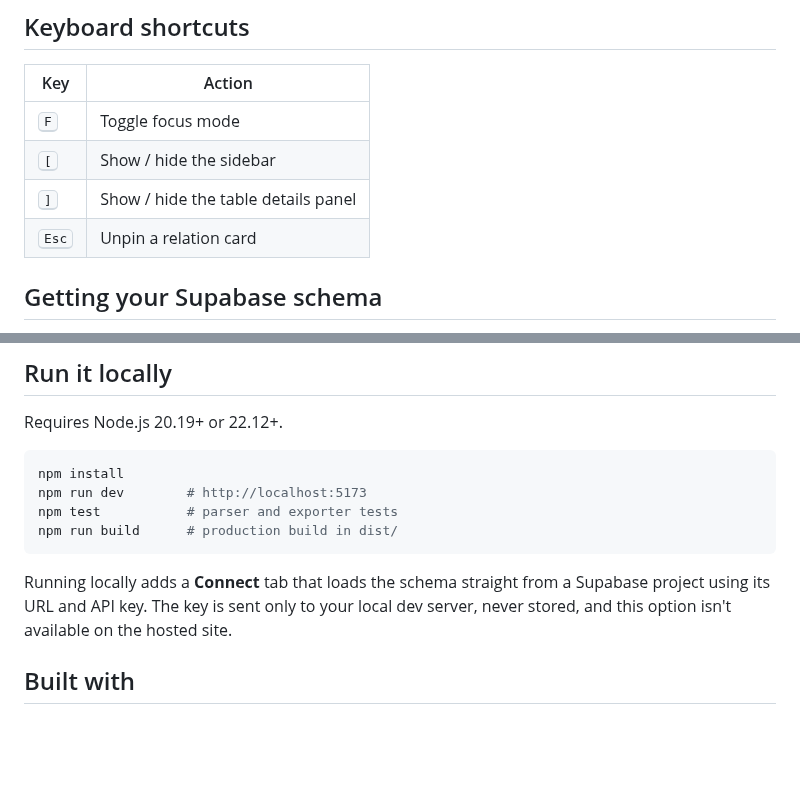
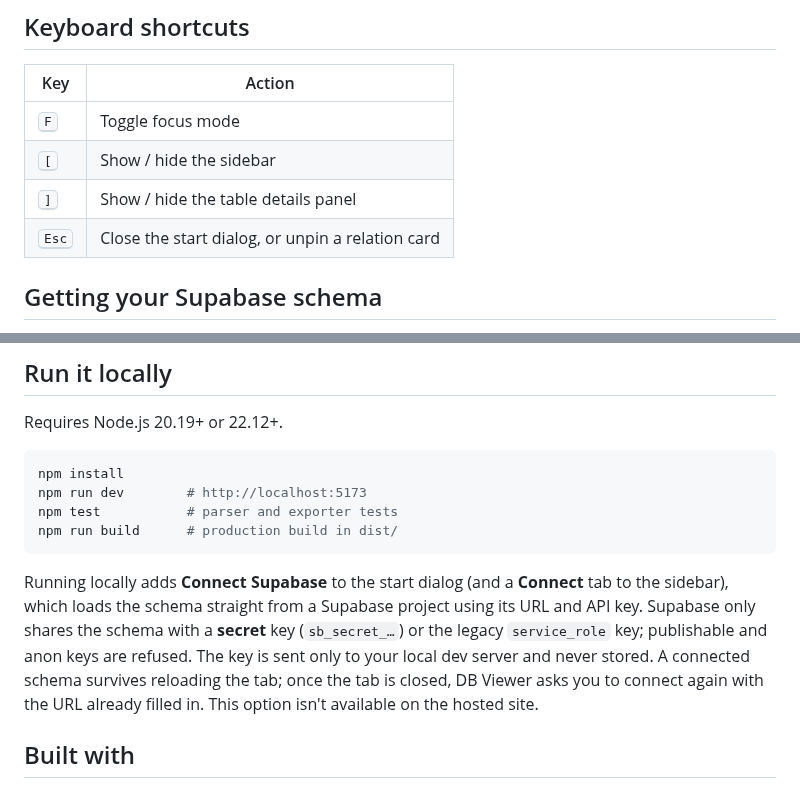
Before and after one commit to AmeerAmjed/db-viewer, a Markdown page: README.md, 2 parts joined by grey strips. GitHub-like rendering; blank space fills up the shorter version.

````diff
--- a/README.md
+++ b/README.md
@@ -35,7 +37,7 @@ The diagram fills the screen under a compact nav bar. The table list slides in a
 | <kbd>F</kbd> | Toggle focus mode |
 | <kbd>[</kbd> | Show / hide the sidebar |
 | <kbd>]</kbd> | Show / hide the table details panel |
-| <kbd>Esc</kbd> | Unpin a relation card |
+| <kbd>Esc</kbd> | Close the start dialog, or unpin a relation card |
 
 ## Getting your Supabase schema
 
@@ -52,7 +54,7 @@ npm test           # parser and exporter tests
 npm run build      # production build in dist/
 ```
 
-Running locally adds a **Connect** tab that loads the schema straight from a Supabase project using its URL and API key. The key is sent only to your local dev server, never stored, and this option isn't available on the hosted site.
+Running locally adds **Connect Supabase** to the start dialog (and a **Connect** tab to the sidebar), which loads the schema straight from a Supabase project using its URL and API key. Supabase only shares the schema with a **secret** key (`sb_secret_…`) or the legacy `service_role` key; publishable and anon keys are refused. The key is sent only to your local dev server and never stored. A connected schema survives reloading the tab; once the tab is closed, DB Viewer asks you to connect again with the URL already filled in. This option isn't available on the hosted site.
 
 ## Built with
 
````
Also changed, not shown: other parts of README.md (+5 -3 lines), docs/welcome.png (added).
